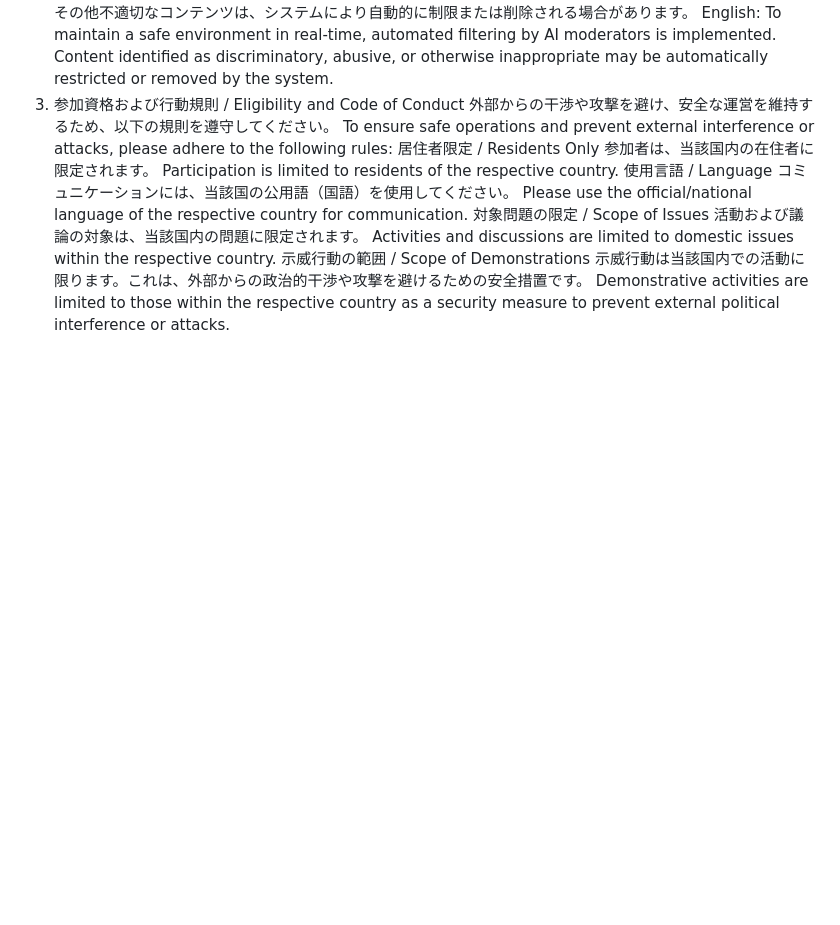
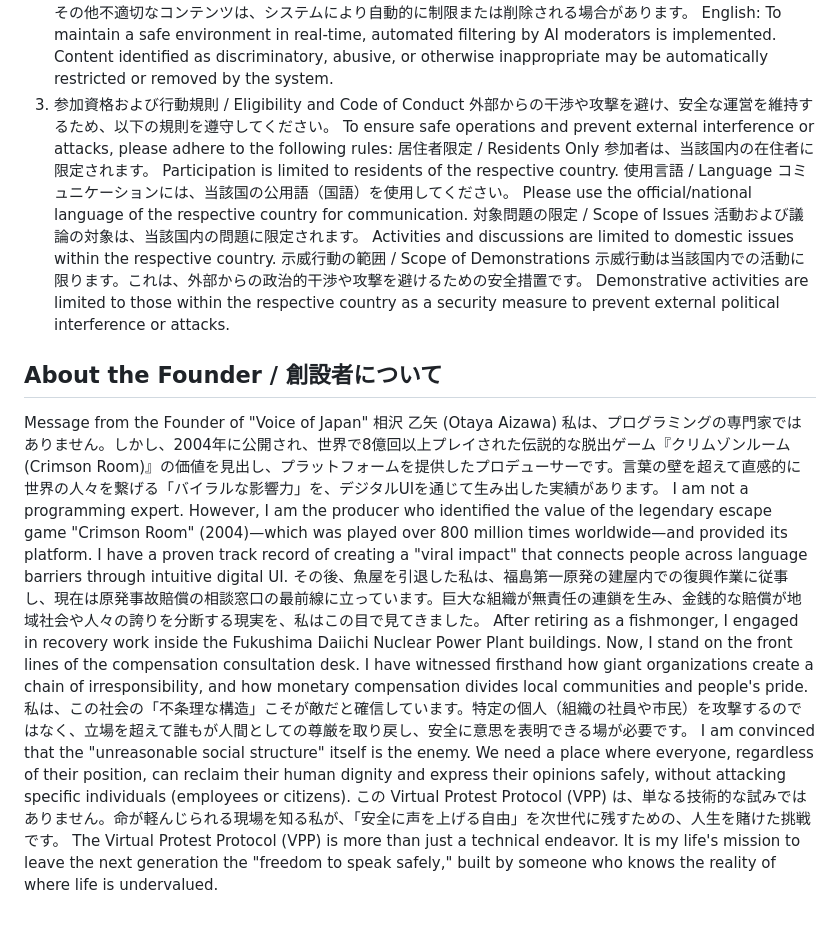
Before and after one commit to voice-of-japan/Virtual-Protest-Protocol, a Markdown page: README.md, the part around the change. Rendered like a GitHub page; blank space fills up the shorter version.

Commit message:
Add founder's message and background to README
Added a section about the founder, including their background and mission related to the Virtual Protest Protocol.

```diff
--- a/README.md
+++ b/README.md
@@ -340,3 +340,16 @@ Activities and discussions are limited to domestic issues within the respective
 示威行動の範囲 / Scope of Demonstrations
 示威行動は当該国内での活動に限ります。これは、外部からの政治的干渉や攻撃を避けるための安全措置です。
 Demonstrative activities are limited to those within the respective country as a security measure to prevent external political interference or attacks.
+
+## About the Founder / 創設者について
+
+Message from the Founder of "Voice of Japan"
+相沢 乙矢 (Otaya Aizawa)
+私は、プログラミングの専門家ではありません。しかし、2004年に公開され、世界で8億回以上プレイされた伝説的な脱出ゲーム『クリムゾンルーム (Crimson Room)』の価値を見出し、プラットフォームを提供したプロデューサーです。言葉の壁を超えて直感的に世界の人々を繋げる「バイラルな影響力」を、デジタルUIを通じて生み出した実績があります。
+I am not a programming expert. However, I am the producer who identified the value of the legendary escape game "Crimson Room" (2004)—which was played over 800 million times worldwide—and provided its platform. I have a proven track record of creating a "viral impact" that connects people across language barriers through intuitive digital UI.
+その後、魚屋を引退した私は、福島第一原発の建屋内での復興作業に従事し、現在は原発事故賠償の相談窓口の最前線に立っています。巨大な組織が無責任の連鎖を生み、金銭的な賠償が地域社会や人々の誇りを分断する現実を、私はこの目で見てきました。
+After retiring as a fishmonger, I engaged in recovery work inside the Fukushima Daiichi Nuclear Power Plant buildings. Now, I stand on the front lines of the compensation consultation desk. I have witnessed firsthand how giant organizations create a chain of irresponsibility, and how monetary compensation divides local communities and people's pride.
+私は、この社会の「不条理な構造」こそが敵だと確信しています。特定の個人（組織の社員や市民）を攻撃するのではなく、立場を超えて誰もが人間としての尊厳を取り戻し、安全に意思を表明できる場が必要です。
+I am convinced that the "unreasonable social structure" itself is the enemy. We need a place where everyone, regardless of their position, can reclaim their human dignity and express their opinions safely, without attacking specific individuals (employees or citizens).
+この Virtual Protest Protocol (VPP) は、単なる技術的な試みではありません。命が軽んじられる現場を知る私が、「安全に声を上げる自由」を次世代に残すための、人生を賭けた挑戦です。
+The Virtual Protest Protocol (VPP) is more than just a technical endeavor. It is my life's mission to leave the next generation the "freedom to speak safely," built by someone who knows the reality of where life is undervalued.
```
